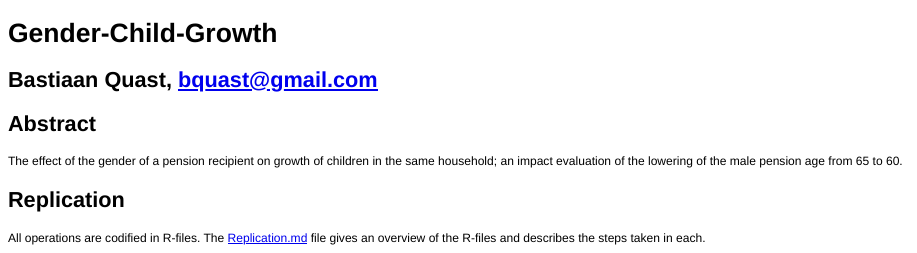
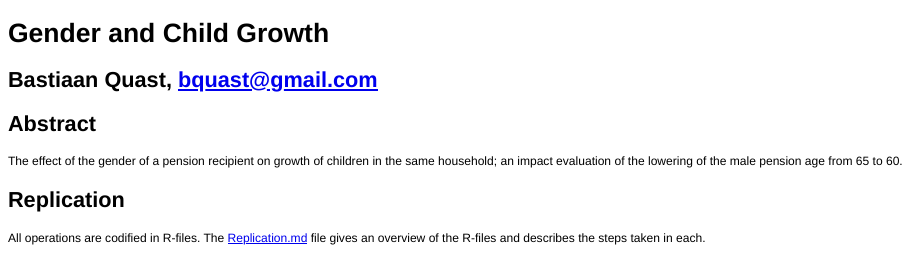
Before and after one commit to bquast/Gender-Child-Growth, an R Markdown document (README.Rmd): the page in a window 1100 px wide, from its top. The pictures show the output file README.html that the author committed with the source, opened offline.

Commit message:
small fix to title of README

```diff
--- a/README.Rmd
+++ b/README.Rmd
@@ -1,4 +1,4 @@
-Gender-Child-Growth
+Gender and Child Growth
 ========================================================
 Bastiaan Quast, bquast@gmail.com
 --------------------------------------------------------
```
Also changed, not shown: README.html, README.md.
